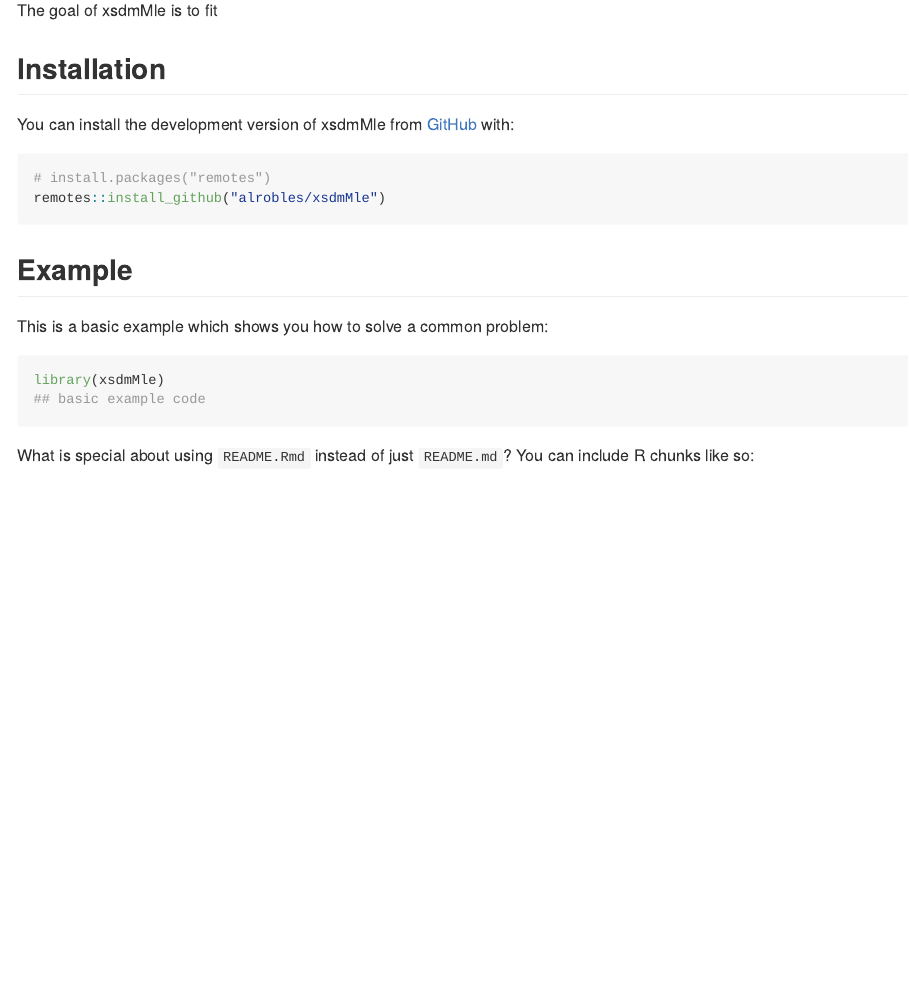
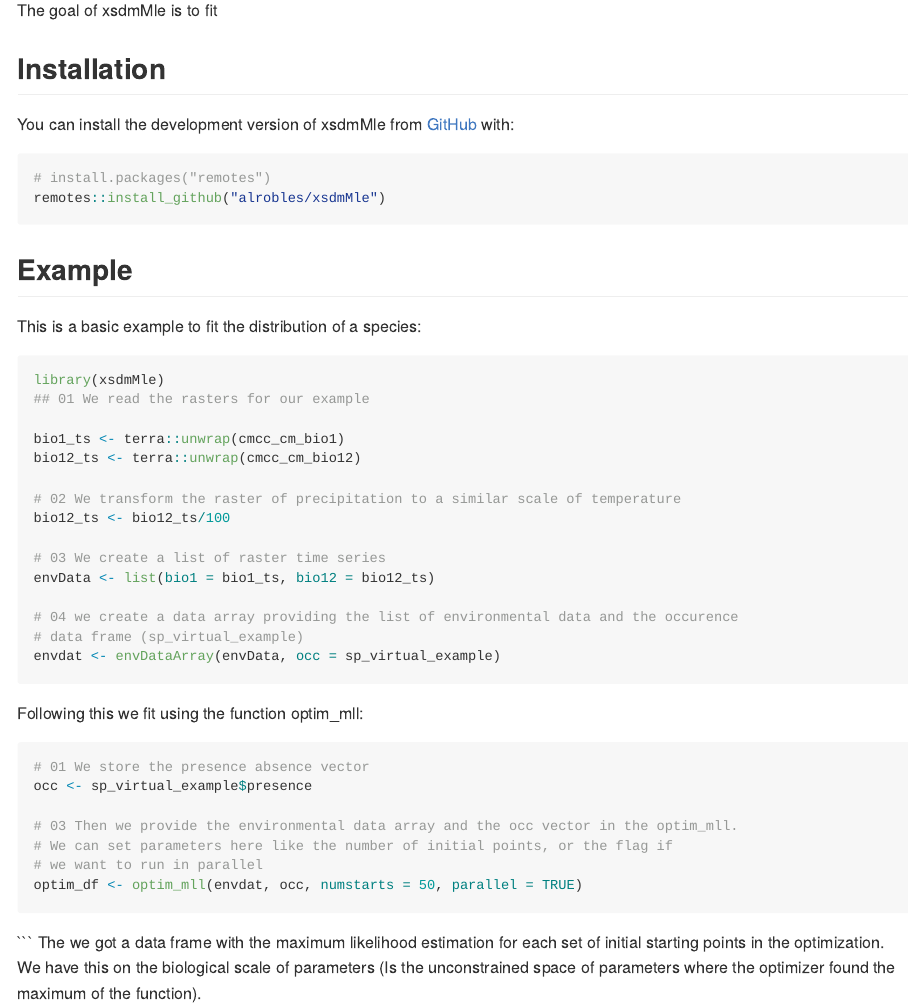
Before and after one commit to alrobles/xsdmMle, an R Markdown document (README.Rmd): the page in a window 1100 px wide, from 110 px down. The pictures show the output file README.md that the author committed with the source, drawn offline in the style of GitHub.

Commit message:
updating rmd

````diff
--- a/README.Rmd
+++ b/README.Rmd
@@ -31,11 +31,32 @@ remotes::install_github("alrobles/xsdmMle")
 
 ## Example
 
-This is a basic example which shows you how to solve a common problem:
+This is a basic example to fit the distribution of a species:
 
-```{r example}
+
+```{r example-1}
 library(xsdmMle)
-## basic example code
+## 01 We read the rasters for our example
+
+bio1_ts <- terra::unwrap(cmcc_cm_bio1)
+bio12_ts <- terra::unwrap(cmcc_cm_bio12)
+
+# 02 We transform the raster of precipitation to a similar scale of temperature
+bio12_ts <- bio12_ts/100
+
+# 03 We create a list of raster time series
+envData <- list(bio1 = bio1_ts, bio12 = bio12_ts)
+
+# 04 we create a data array providing the list of environmental data and the occurence
+# data frame (sp_virtual_example)
+envdat <- envDataArray(envData, occ = sp_virtual_example)
 ```
+Following this we fit using the function optim_mll:
+```{r example-2}
+# 01 We store the presence absence vector
+occ <- sp_virtual_example$presence
 
-What is special about using `README.Rmd` instead of just `README.md`? You can include R chunks like so:
+# 03 Then we provide the environmental data array and the occ vector in the optim_mll.
+# We can set parameters here like the number of initial points, or the flag if
+# we want to run in parallel
+optim_df <- optim_mll(envdat, occ, numstarts = 50, parallel = TRUE)
@@ -53 +64,4 @@ plot(pressure)
 ```
+The we got a data frame with the maximum likelihood estimation for each set of
+initial starting points in the optimization. We have this on the biological scale of
+parameters (Is the unconstrained space of parameters where the optimizer found the maximum of the function).
````
Also changed, not shown: R/optim_mll.R (+6 -0 lines), README.md, data/sp_virtual_example.rda, README.Rmd (12 more changed lines).
